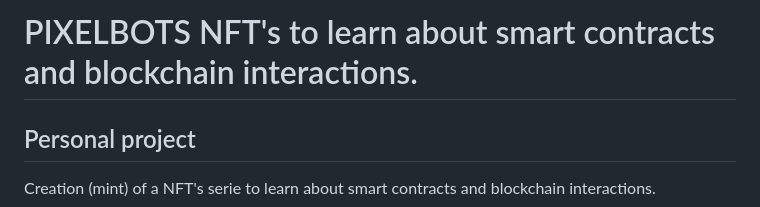
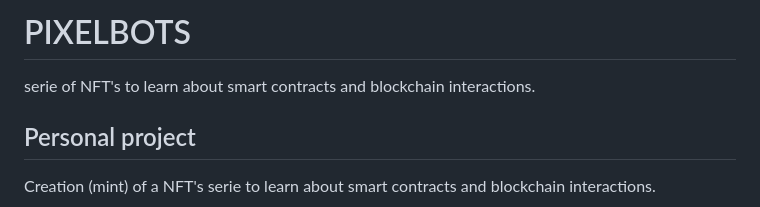
Before and after one commit to tomboszko/PIXELBOTS, a Markdown page: README.md, the part around the change. GitHub-like rendering.

```diff
--- a/README.md
+++ b/README.md
@@ -1,4 +1,6 @@
-# PIXELBOTS NFT's to learn about smart contracts and blockchain interactions.
+# PIXELBOTS
+ serie of NFT's to learn about smart contracts and blockchain interactions.
+
 
 ## Personal project
 
```
